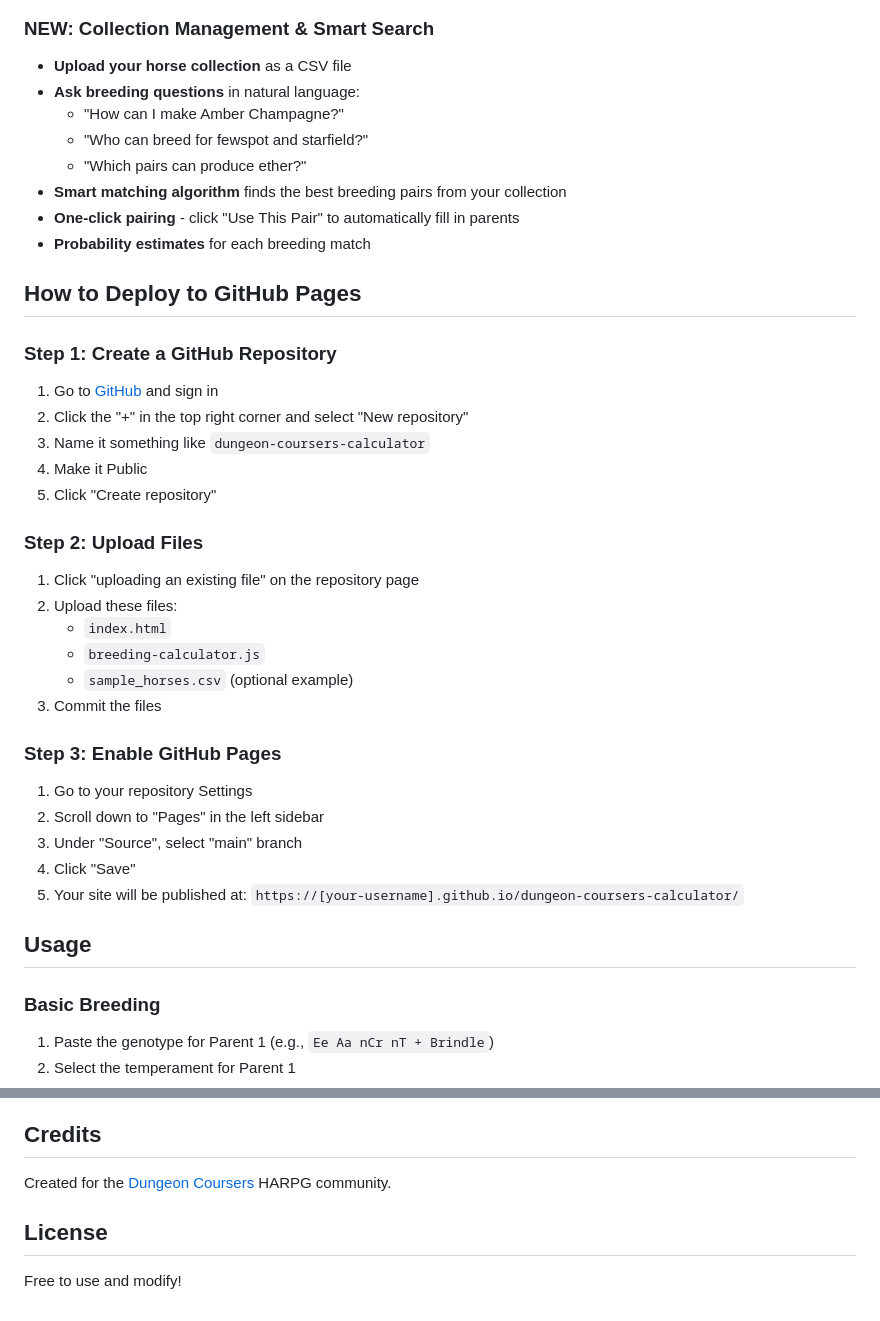
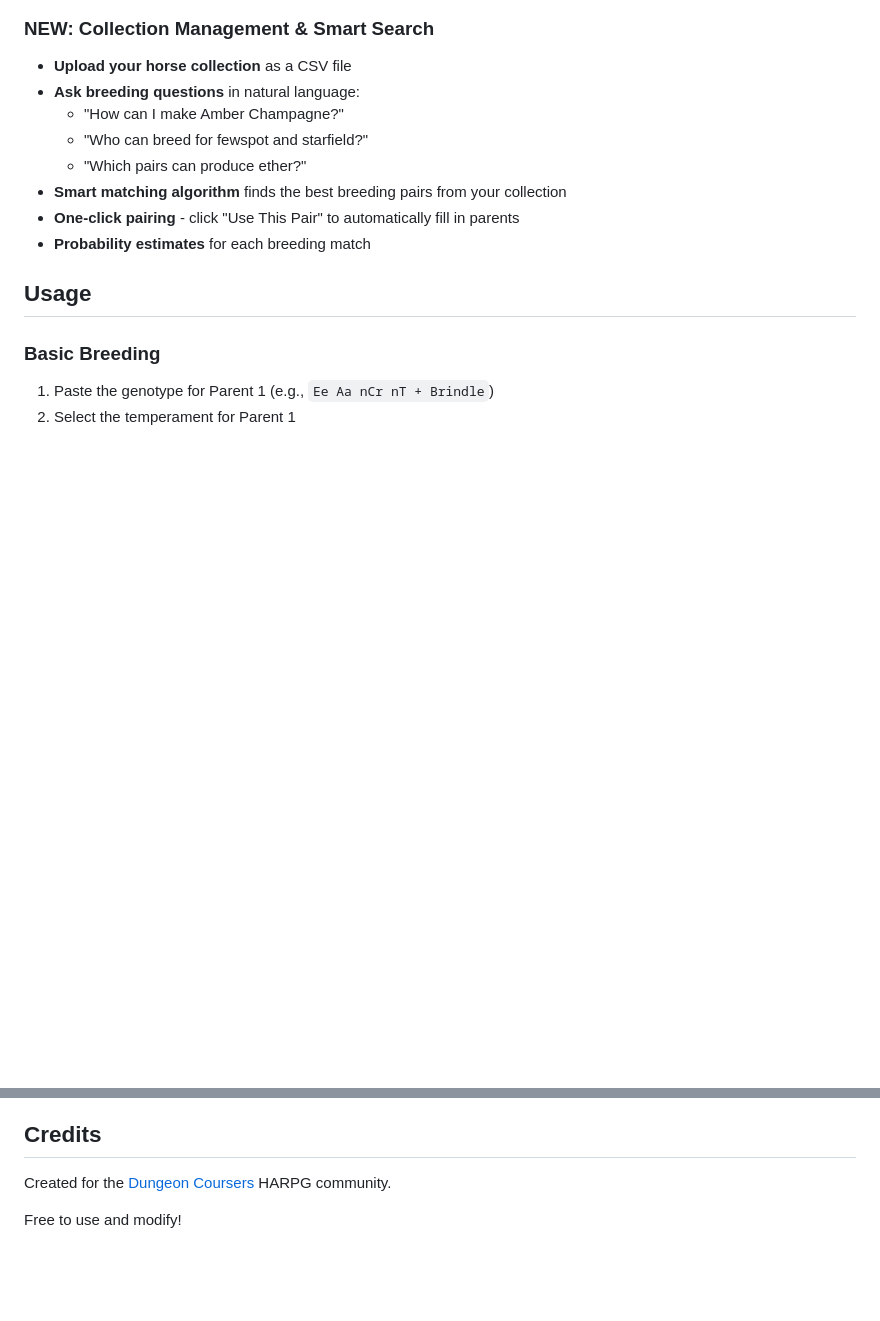
Before and after one commit to ookpassant/courser-calc, a Markdown page: README.md, 2 parts joined by grey strips. Drawn GitHub-style; blank space fills up the shorter version.

Commit message:
readmeedit
Removed GitHub Pages deployment instructions from README.

```diff
--- a/README.md
+++ b/README.md
@@ -25,33 +25,6 @@ A simple web app to generate foal possibilities from two parent Dungeon Courser
 - **Smart matching algorithm** finds the best breeding pairs from your collection
 - **One-click pairing** - click "Use This Pair" to automatically fill in parents
 - **Probability estimates** for each breeding match
-
-## How to Deploy to GitHub Pages
-
-### Step 1: Create a GitHub Repository
-
-1. Go to [GitHub](https://github.com) and sign in
-2. Click the "+" in the top right corner and select "New repository"
-3. Name it something like `dungeon-coursers-calculator`
-4. Make it Public
-5. Click "Create repository"
-
-### Step 2: Upload Files
-
-1. Click "uploading an existing file" on the repository page
-2. Upload these files:
-   - `index.html`
-   - `breeding-calculator.js`
-   - `sample_horses.csv` (optional example)
-3. Commit the files
-
-### Step 3: Enable GitHub Pages
-
-1. Go to your repository Settings
-2. Scroll down to "Pages" in the left sidebar
-3. Under "Source", select "main" branch
-4. Click "Save"
-5. Your site will be published at: `https://[your-username].github.io/dungeon-coursers-calculator/`
 
 ## Usage
 
@@ -124,6 +97,4 @@ EE aa Tpprl nO LpLp patnpatn + Geode
 
 Created for the [Dungeon Coursers](https://dungeon-coursers.com) HARPG community.
 
-## License
-
 Free to use and modify!
```
